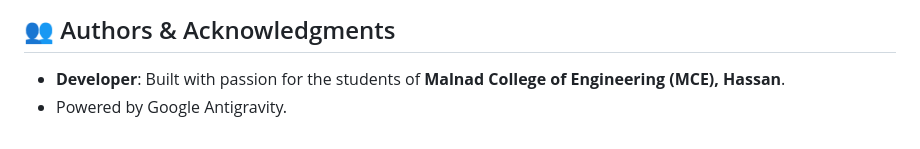
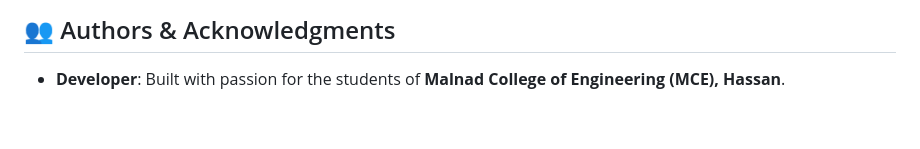
Before and after one commit to Mahesh-hk07/MCE-PYQ-Hub, a Markdown page: README.md, the part around the change. Rendered like a GitHub page.

```diff
--- a/README.md
+++ b/README.md
@@ -161,4 +161,3 @@ python server.py
 
 ## 👥 Authors & Acknowledgments
 - **Developer**: Built with passion for the students of **Malnad College of Engineering (MCE), Hassan**.
-- Powered by Google Antigravity.
```
